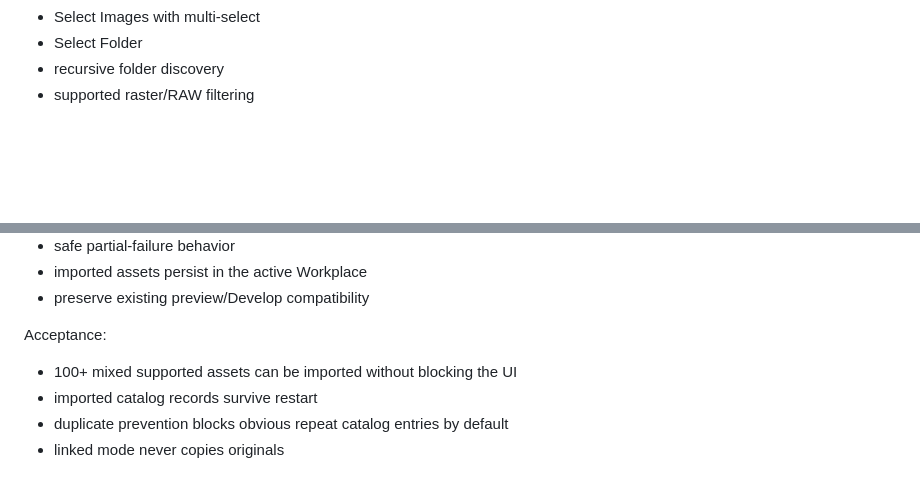
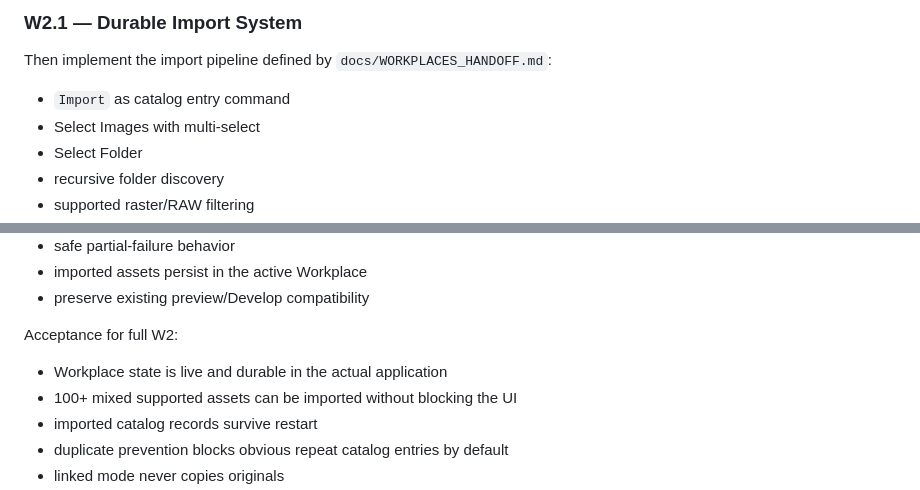
Before and after one commit to dexter-cnx/nixin, a Markdown page: docs/PROJECT_HANDOFF.md, 2 parts joined by grey strips. Drawn GitHub-style; blank space fills up the shorter version.

```diff
--- a/docs/PROJECT_HANDOFF.md
+++ b/docs/PROJECT_HANDOFF.md
@@ -104,3 +154,8 @@ Scope:
+### W2.1 — Durable Import System
+
+Then implement the import pipeline defined by `docs/WORKPLACES_HANDOFF.md`:
+
+- `Import` as catalog entry command
 - Select Images with multi-select
 - Select Folder
 - recursive folder discovery
@@ -116,8 +171,9 @@ Scope:
 - imported assets persist in the active Workplace
 - preserve existing preview/Develop compatibility
 
-Acceptance:
+Acceptance for full W2:
 
+- Workplace state is live and durable in the actual application
 - 100+ mixed supported assets can be imported without blocking the UI
 - imported catalog records survive restart
 - duplicate prevention blocks obvious repeat catalog entries by default
```
Also changed, not shown: other parts of docs/PROJECT_HANDOFF.md (+74 -21 lines).
